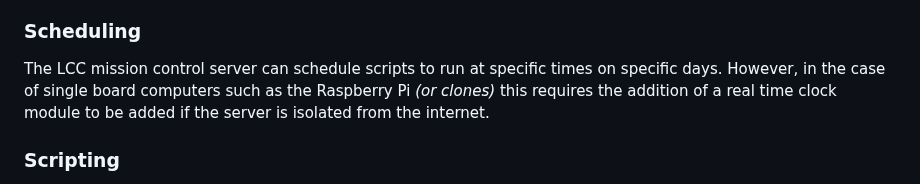
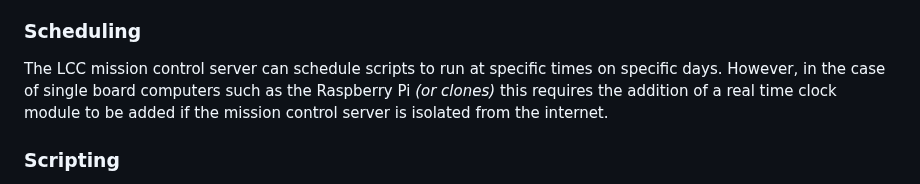
Before and after one commit to larry-athey/lora-cmd-ctrl, a Markdown page: README.md, the part around the change. Rendered like a GitHub page.

```diff
--- a/README.md
+++ b/README.md
@@ -44,7 +44,7 @@ The LCC receiver module can be any variety of ESP32, the switching capabilities
 Sound files (.mp3) can be stored on an SD card and played back as needed. These are useful for greetings, sound effects, warnings, etc. This requires a WWZMDiB _(DFRobot DFPlayer)_ sound module and speaker attached. Sound files can play as a single shot or in a continuous loop.
 
 ### Scheduling
-The LCC mission control server can schedule scripts to run at specific times on specific days. However, in the case of single board computers such as the Raspberry Pi _(or clones)_ this requires the addition of a real time clock module to be added if the server is isolated from the internet.
+The LCC mission control server can schedule scripts to run at specific times on specific days. However, in the case of single board computers such as the Raspberry Pi _(or clones)_ this requires the addition of a real time clock module to be added if the mission control server is isolated from the internet.
 
 ### Scripting
 LCC remote control commands and scripts are completely open ended and are easy to create. Scripts can contain up to 16 sequential commands and run as a single shot instance or may run repeatedly. Scripts can also call another script at the end of its run, which means you can actually string an endless number of commands together. _(LCC receiver modules have a cache that can hold 16 commands at a time.)_
```
